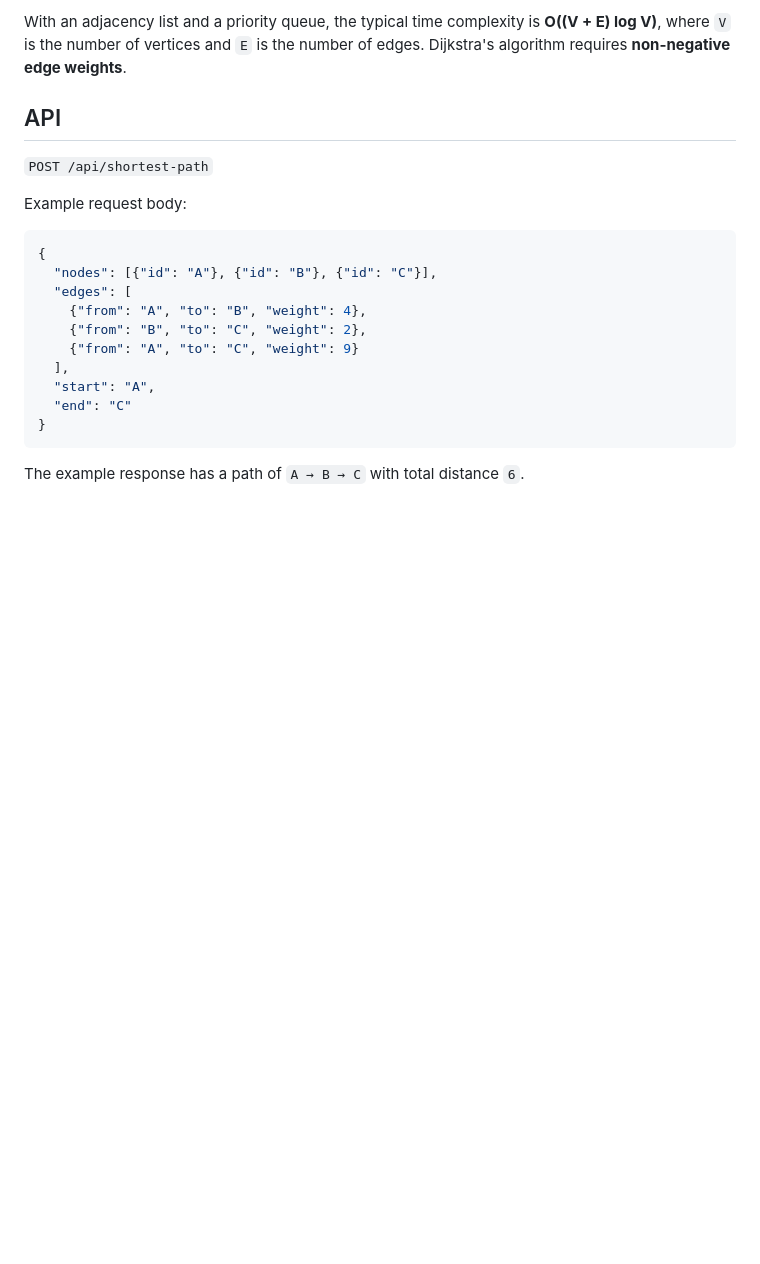
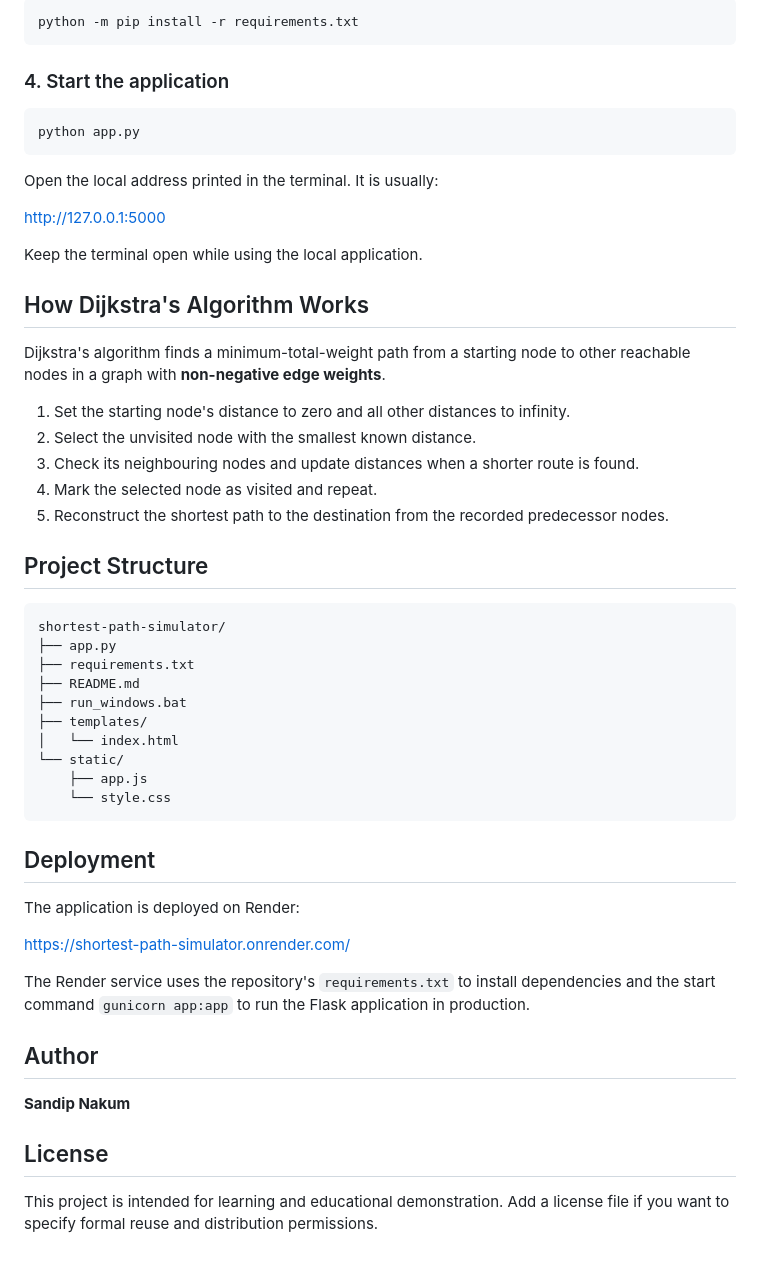
Before and after one commit to sandipnakum/shortest-path-simulator, a Markdown page: README.md, the part around one of its changes. Rendered like a GitHub page; blank space fills up the shorter version.

Commit message:
Update README with Render live demo link

````diff
--- a/README.md
+++ b/README.md
@@ -78,23 +58,66 @@ Dijkstra's algorithm keeps the best-known distance from the start node to every
 
-With an adjacency list and a priority queue, the typical time complexity is **O((V + E) log V)**, where `V` is the number of vertices and `E` is the number of edges. Dijkstra's algorithm requires **non-negative edge weights**.
-
-## API
-
-`POST /api/shortest-path`
-
-Example request body:
-
-```json
-{
-  "nodes": [{"id": "A"}, {"id": "B"}, {"id": "C"}],
-  "edges": [
-    {"from": "A", "to": "B", "weight": 4},
-    {"from": "B", "to": "C", "weight": 2},
-    {"from": "A", "to": "C", "weight": 9}
-  ],
-  "start": "A",
-  "end": "C"
-}
+``` bash
+python -m pip install -r requirements.txt
 ```
 
-The example response has a path of `A → B → C` with total distance `6`.
+### 4. Start the application
+
+``` bash
+python app.py
+```
+
+Open the local address printed in the terminal. It is usually:
+
+<http://127.0.0.1:5000>
+
+Keep the terminal open while using the local application.
+
+## How Dijkstra's Algorithm Works
+
+Dijkstra's algorithm finds a minimum-total-weight path from a starting
+node to other reachable nodes in a graph with **non-negative edge
+weights**.
+
+1.  Set the starting node's distance to zero and all other distances to
+    infinity.
+2.  Select the unvisited node with the smallest known distance.
+3.  Check its neighbouring nodes and update distances when a shorter
+    route is found.
+4.  Mark the selected node as visited and repeat.
+5.  Reconstruct the shortest path to the destination from the recorded
+    predecessor nodes.
+
+## Project Structure
+
+``` text
+shortest-path-simulator/
+├── app.py
+├── requirements.txt
+├── README.md
+├── run_windows.bat
+├── templates/
+│   └── index.html
+└── static/
+    ├── app.js
+    └── style.css
+```
+
+## Deployment
+
+The application is deployed on Render:
+
+<https://shortest-path-simulator.onrender.com/>
+
+The Render service uses the repository's `requirements.txt` to install
+dependencies and the start command `gunicorn app:app` to run the Flask
+application in production.
+
+## Author
+
+**Sandip Nakum**
+
+## License
+
+This project is intended for learning and educational demonstration. Add
+a license file if you want to specify formal reuse and distribution
+permissions.
````
Also changed, not shown: other parts of README.md (+41 -61 lines).
